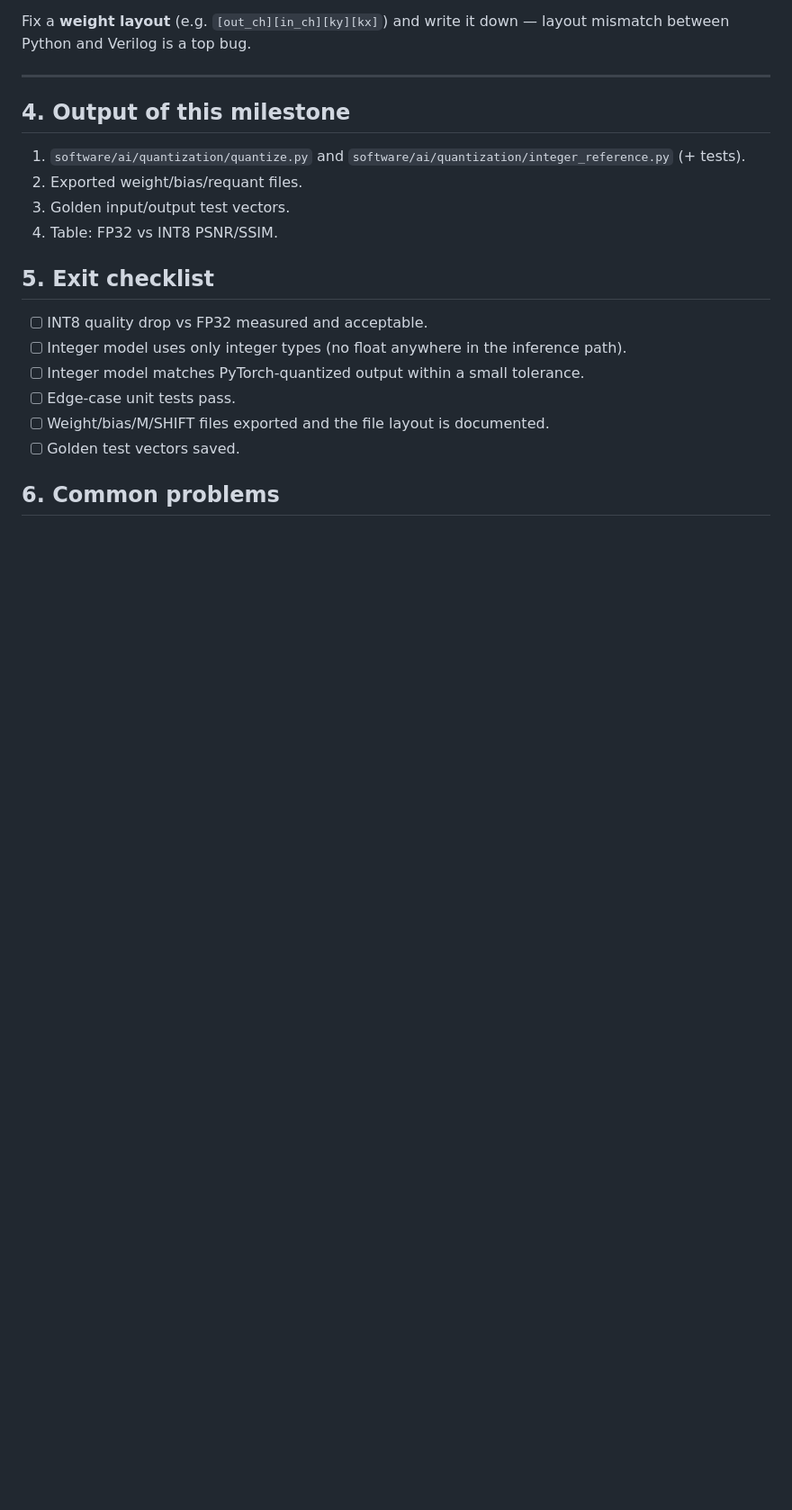
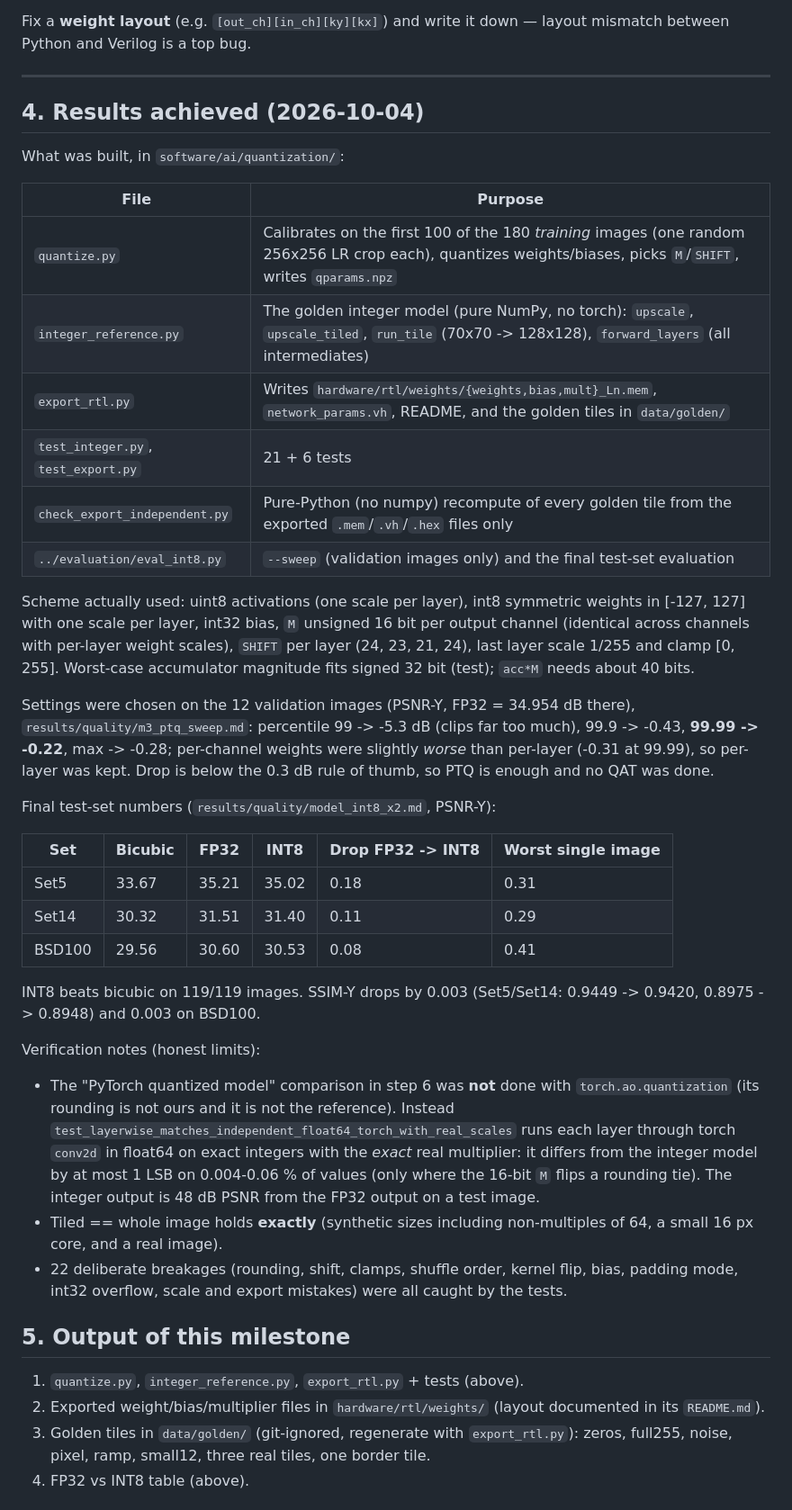
Before and after one commit to sreeveenkat/FPGA-Image-Super-Resolution-Accelerator, a Markdown page: docs/milestones/M3_int8_quantization.md, the part around one of its changes. Shown at 90% size. Drawn GitHub-style; blank space fills up the shorter version.

```diff
--- a/docs/milestones/M3_int8_quantization.md
+++ b/docs/milestones/M3_int8_quantization.md
@@ -138,20 +138,50 @@ Fix a **weight layout** (e.g. `[out_ch][in_ch][ky][kx]`) and write it down — l
 
 ---
 
-## 4. Output of this milestone
+## 4. Results achieved (2026-10-04)
 
-1. `software/ai/quantization/quantize.py` and `software/ai/quantization/integer_reference.py` (+ tests).
-2. Exported weight/bias/requant files.
-3. Golden input/output test vectors.
-4. Table: FP32 vs INT8 PSNR/SSIM.
+What was built, in `software/ai/quantization/`:
 
-## 5. Exit checklist
+| File | Purpose |
+|---|---|
+| `quantize.py` | Calibrates on the first 100 of the 180 *training* images (one random 256x256 LR crop each), quantizes weights/biases, picks `M`/`SHIFT`, writes `qparams.npz` |
+| `integer_reference.py` | The golden integer model (pure NumPy, no torch): `upscale`, `upscale_tiled`, `run_tile` (70x70 -> 128x128), `forward_layers` (all intermediates) |
+| `export_rtl.py` | Writes `hardware/rtl/weights/{weights,bias,mult}_Ln.mem`, `network_params.vh`, README, and the golden tiles in `data/golden/` |
+| `test_integer.py`, `test_export.py` | 21 + 6 tests |
+| `check_export_independent.py` | Pure-Python (no numpy) recompute of every golden tile from the exported `.mem`/`.vh`/`.hex` files only |
+| `../evaluation/eval_int8.py` | `--sweep` (validation images only) and the final test-set evaluation |
 
-- [ ] INT8 quality drop vs FP32 measured and acceptable.
-- [ ] Integer model uses only integer types (no float anywhere in the inference path).
-- [ ] Integer model matches PyTorch-quantized output within a small tolerance.
-- [ ] Edge-case unit tests pass.
-- [ ] Weight/bias/M/SHIFT files exported and the file layout is documented.
-- [ ] Golden test vectors saved.
+Scheme actually used: uint8 activations (one scale per layer), int8 symmetric weights in [-127, 127] with one scale per layer, int32 bias,
+`M` unsigned 16 bit per output channel (identical across channels with per-layer weight scales), `SHIFT` per layer (24, 23, 21, 24),
+last layer scale 1/255 and clamp [0, 255]. Worst-case accumulator magnitude fits signed 32 bit (test); `acc*M` needs about 40 bits.
 
-## 6. Common problems
+Settings were chosen on the 12 validation images (PSNR-Y, FP32 = 34.954 dB there), `results/quality/m3_ptq_sweep.md`:
+percentile 99 -> -5.3 dB (clips far too much), 99.9 -> -0.43, **99.99 -> -0.22**, max -> -0.28; per-channel weights were slightly *worse*
+than per-layer (-0.31 at 99.99), so per-layer was kept. Drop is below the 0.3 dB rule of thumb, so PTQ is enough and no QAT was done.
+
+Final test-set numbers (`results/quality/model_int8_x2.md`, PSNR-Y):
+
+| Set | Bicubic | FP32 | INT8 | Drop FP32 -> INT8 | Worst single image |
+|---|---|---|---|---|---|
+| Set5 | 33.67 | 35.21 | 35.02 | 0.18 | 0.31 |
+| Set14 | 30.32 | 31.51 | 31.40 | 0.11 | 0.29 |
+| BSD100 | 29.56 | 30.60 | 30.53 | 0.08 | 0.41 |
+
+INT8 beats bicubic on 119/119 images. SSIM-Y drops by 0.003 (Set5/Set14: 0.9449 -> 0.9420, 0.8975 -> 0.8948) and 0.003 on BSD100.
+
+Verification notes (honest limits):
+* The "PyTorch quantized model" comparison in step 6 was **not** done with `torch.ao.quantization` (its rounding is not ours and it is not
+  the reference). Instead `test_layerwise_matches_independent_float64_torch_with_real_scales` runs each layer through torch `conv2d` in
+  float64 on exact integers with the *exact* real multiplier: it differs from the integer model by at most 1 LSB on 0.004-0.06 % of values
+  (only where the 16-bit `M` flips a rounding tie). The integer output is 48 dB PSNR from the FP32 output on a test image.
+* Tiled == whole image holds **exactly** (synthetic sizes including non-multiples of 64, a small 16 px core, and a real image).
+* 22 deliberate breakages (rounding, shift, clamps, shuffle order, kernel flip, bias, padding mode, int32 overflow, scale and export
+  mistakes) were all caught by the tests.
+
+## 5. Output of this milestone
+
+1. `quantize.py`, `integer_reference.py`, `export_rtl.py` + tests (above).
+2. Exported weight/bias/multiplier files in `hardware/rtl/weights/` (layout documented in its `README.md`).
+3. Golden tiles in `data/golden/` (git-ignored, regenerate with `export_rtl.py`): zeros, full255, noise, pixel, ramp, small12, three real tiles, one border tile.
+4. FP32 vs INT8 table (above).
+
```
Also changed, not shown: other parts of docs/milestones/M3_int8_quantization.md (+11 -1 lines), README.md (+30 -3 lines), docs/milestones/M4_conv_engine_rtl.md (+3 -2 lines).
